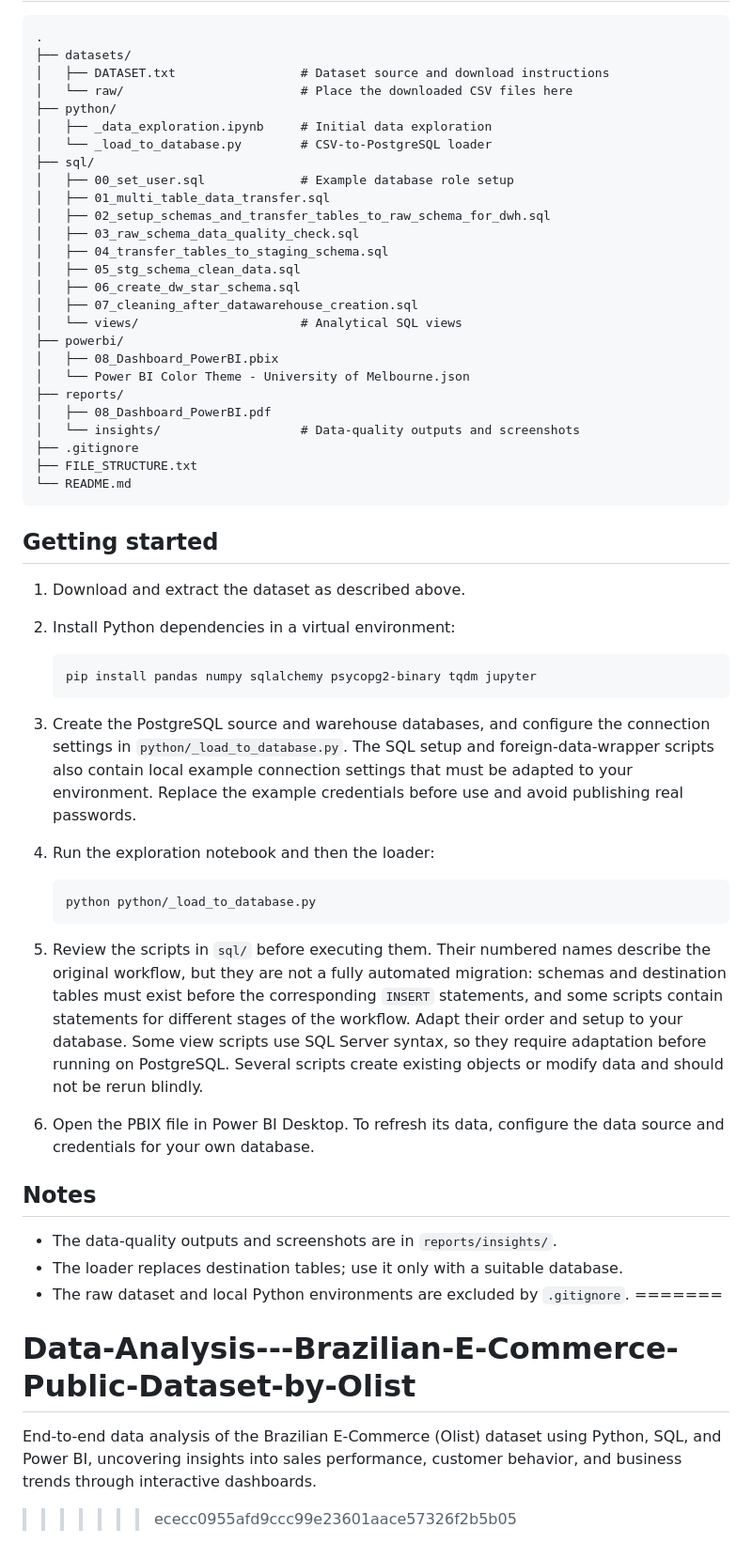
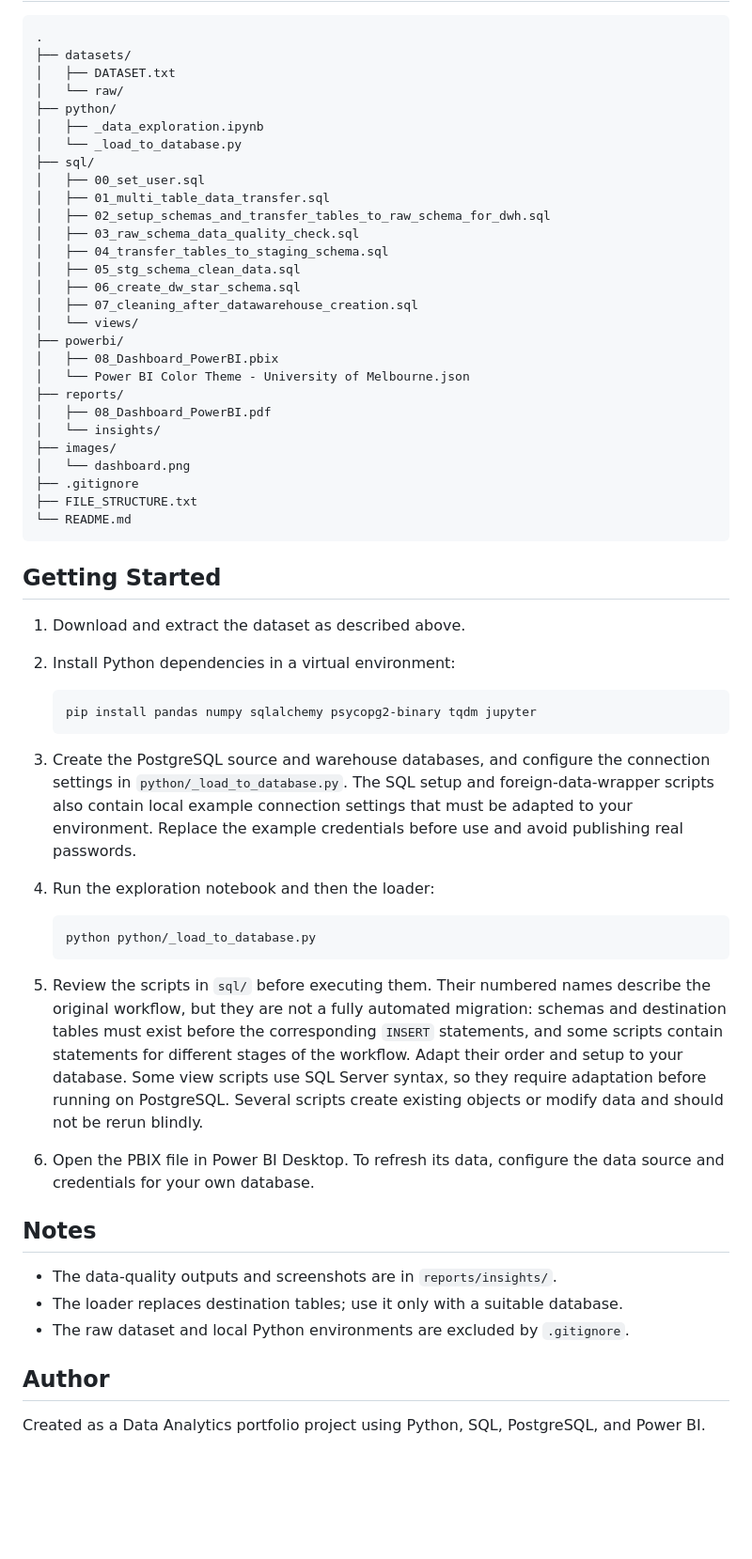
Before and after one commit to sonnige-nacht/Data-Analysis---Brazilian-E-Commerce-Public-Dataset-by-Olist, a Markdown page: README.md, the part around one of its changes. Shown at 94% size. Drawn GitHub-style; blank space fills up the shorter version.

````diff
--- a/README.md
+++ b/README.md
@@ -40,13 +49,13 @@ The SQL views cover customer and seller distribution, product categories, order
 ```text
 .
 ├── datasets/
-│   ├── DATASET.txt                 # Dataset source and download instructions
-│   └── raw/                        # Place the downloaded CSV files here
+│   ├── DATASET.txt
+│   └── raw/
 ├── python/
-│   ├── _data_exploration.ipynb     # Initial data exploration
-│   └── _load_to_database.py        # CSV-to-PostgreSQL loader
+│   ├── _data_exploration.ipynb
+│   └── _load_to_database.py
 ├── sql/
-│   ├── 00_set_user.sql             # Example database role setup
+│   ├── 00_set_user.sql
 │   ├── 01_multi_table_data_transfer.sql
 │   ├── 02_setup_schemas_and_transfer_tables_to_raw_schema_for_dwh.sql
 │   ├── 03_raw_schema_data_quality_check.sql
@@ -54,21 +63,24 @@ The SQL views cover customer and seller distribution, product categories, order
 │   ├── 05_stg_schema_clean_data.sql
 │   ├── 06_create_dw_star_schema.sql
 │   ├── 07_cleaning_after_datawarehouse_creation.sql
-│   └── views/                      # Analytical SQL views
+│   └── views/
 ├── powerbi/
 │   ├── 08_Dashboard_PowerBI.pbix
 │   └── Power BI Color Theme - University of Melbourne.json
 ├── reports/
 │   ├── 08_Dashboard_PowerBI.pdf
-│   └── insights/                   # Data-quality outputs and screenshots
+│   └── insights/
+├── images/
+│   └── dashboard.png
 ├── .gitignore
 ├── FILE_STRUCTURE.txt
 └── README.md
 ```
 
-## Getting started
+## Getting Started
 
 1. Download and extract the dataset as described above.
+
 2. Install Python dependencies in a virtual environment:
 
    ```bash
@@ -76,6 +88,7 @@ The SQL views cover customer and seller distribution, product categories, order
    ```
 
 3. Create the PostgreSQL source and warehouse databases, and configure the connection settings in `python/_load_to_database.py`. The SQL setup and foreign-data-wrapper scripts also contain local example connection settings that must be adapted to your environment. Replace the example credentials before use and avoid publishing real passwords.
+
 4. Run the exploration notebook and then the loader:
 
    ```bash
@@ -83,6 +96,7 @@ The SQL views cover customer and seller distribution, product categories, order
    ```
 
 5. Review the scripts in `sql/` before executing them. Their numbered names describe the original workflow, but they are not a fully automated migration: schemas and destination tables must exist before the corresponding `INSERT` statements, and some scripts contain statements for different stages of the workflow. Adapt their order and setup to your database. Some view scripts use SQL Server syntax, so they require adaptation before running on PostgreSQL. Several scripts create existing objects or modify data and should not be rerun blindly.
+
 6. Open the PBIX file in Power BI Desktop. To refresh its data, configure the data source and credentials for your own database.
 
 ## Notes
@@ -90,7 +104,7 @@ The SQL views cover customer and seller distribution, product categories, order
 - The data-quality outputs and screenshots are in `reports/insights/`.
 - The loader replaces destination tables; use it only with a suitable database.
 - The raw dataset and local Python environments are excluded by `.gitignore`.
-=======
-# Data-Analysis---Brazilian-E-Commerce-Public-Dataset-by-Olist
-End-to-end data analysis of the Brazilian E-Commerce (Olist) dataset using Python, SQL, and Power BI, uncovering insights into sales performance, customer behavior, and business trends through interactive dashboards.
->>>>>>> ececc0955afd9ccc99e23601aace57326f2b5b05
+
+## Author
+
+Created as a Data Analytics portfolio project using Python, SQL, PostgreSQL, and Power BI.
````
Also changed, not shown: other parts of README.md (+18 -9 lines), images/main-dashboard.png (added).
